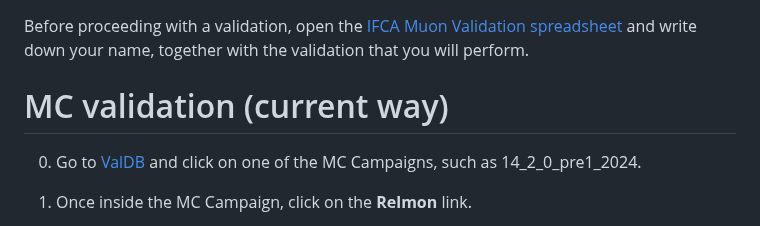
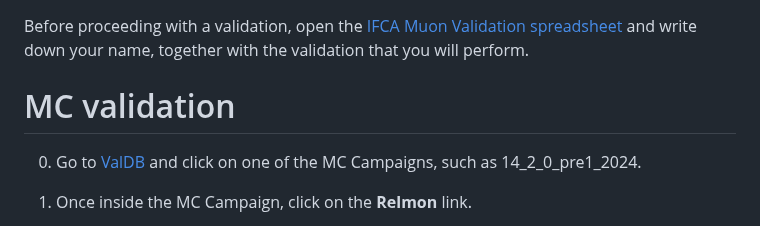
Before and after one commit to piedraj/MuonValidation, a Markdown page: README.md, the part around the change. Rendered like a GitHub page.

```diff
--- a/README.md
+++ b/README.md
@@ -36,7 +36,7 @@ To connect to the CMS VOMS server you need to setup a Grid certificate at your l
 Before proceeding with a validation, open the [IFCA Muon Validation spreadsheet](https://docs.google.com/spreadsheets/d/1JrD1fEHujlLBdoDZtHuaWeM2SX5UTlgUMU9hTUxBjeY/edit#gid=829147341) and write down your name, together with the validation that you will perform.
 
 
-# MC validation (current way)
+# MC validation
 
 0. Go to [ValDB](https://cms-pdmv.cern.ch/valdb/) and click on one of the MC Campaigns, such as 14_2_0_pre1_2024.
 1. Once inside the MC Campaign, click on the **Relmon** link.
```
